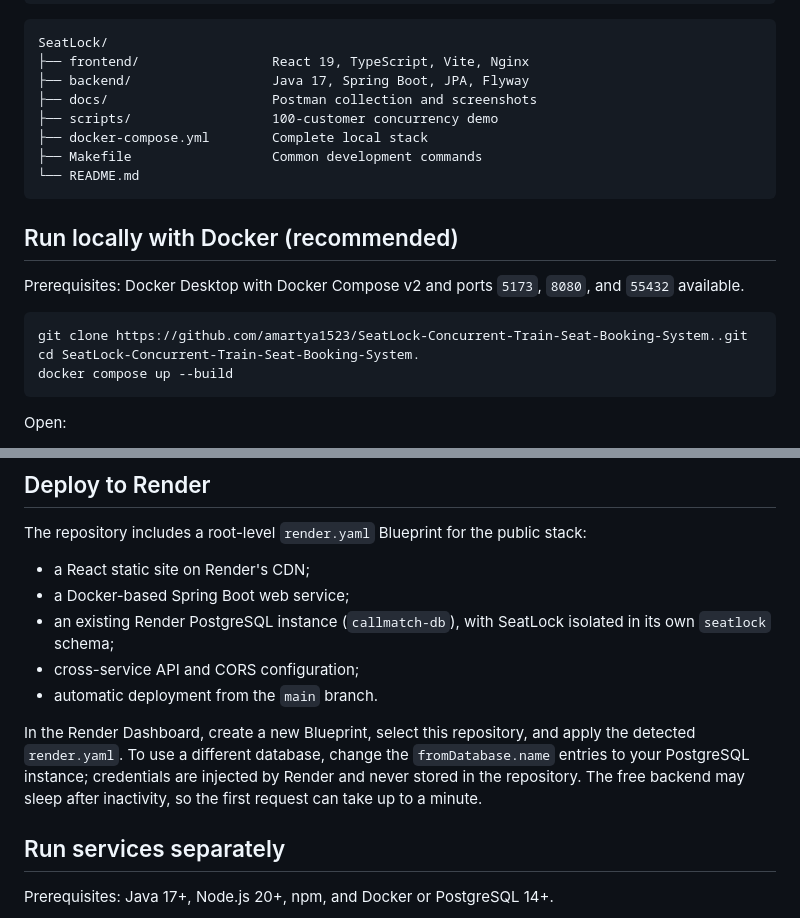
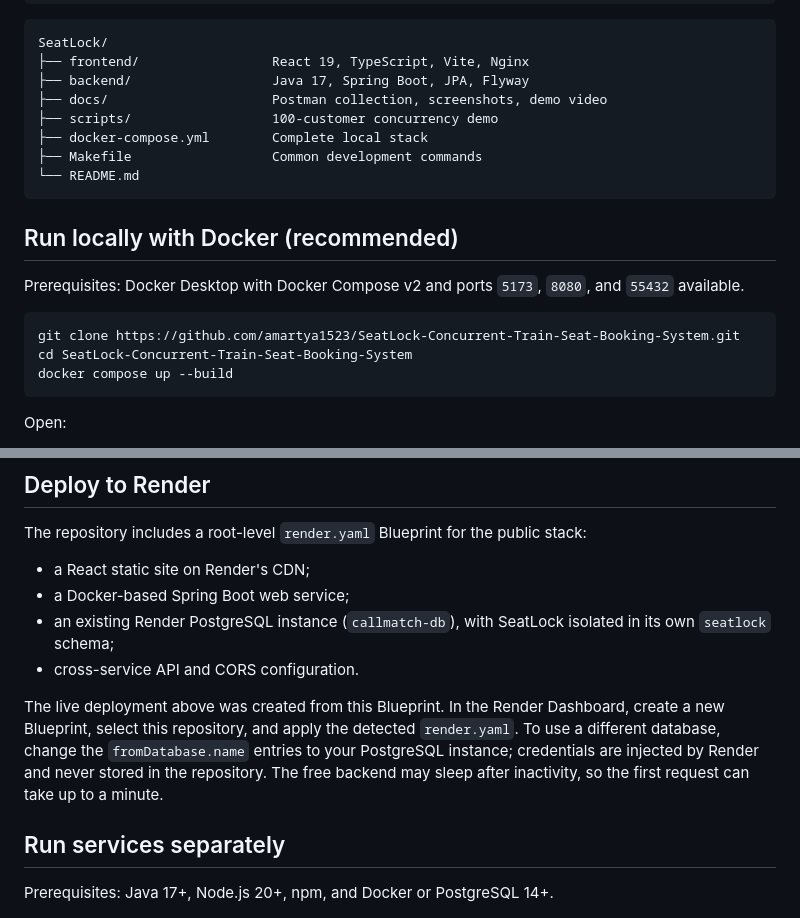
Before and after one commit to amartya1523/SeatLock-Concurrent-Train-Seat-Booking-System, a Markdown page: README.md, 2 parts joined by grey strips. Drawn GitHub-style.

````diff
--- a/README.md
+++ b/README.md
@@ -35,7 +54,7 @@ PostgreSQL 16 (host port 55432)
 SeatLock/
 ├── frontend/                 React 19, TypeScript, Vite, Nginx
 ├── backend/                  Java 17, Spring Boot, JPA, Flyway
-├── docs/                     Postman collection and screenshots
+├── docs/                     Postman collection, screenshots, demo video
 ├── scripts/                  100-customer concurrency demo
 ├── docker-compose.yml        Complete local stack
 ├── Makefile                  Common development commands
@@ -47,8 +66,8 @@ SeatLock/
 Prerequisites: Docker Desktop with Docker Compose v2 and ports `5173`, `8080`, and `55432` available.
 
 ```bash
-git clone https://github.com/amartya1523/SeatLock-Concurrent-Train-Seat-Booking-System..git
-cd SeatLock-Concurrent-Train-Seat-Booking-System.
+git clone https://github.com/amartya1523/SeatLock-Concurrent-Train-Seat-Booking-System.git
+cd SeatLock-Concurrent-Train-Seat-Booking-System
 docker compose up --build
 ```
 
@@ -67,10 +86,9 @@ The repository includes a root-level `render.yaml` Blueprint for the public stac
 - a React static site on Render's CDN;
 - a Docker-based Spring Boot web service;
 - an existing Render PostgreSQL instance (`callmatch-db`), with SeatLock isolated in its own `seatlock` schema;
-- cross-service API and CORS configuration;
-- automatic deployment from the `main` branch.
+- cross-service API and CORS configuration.
 
-In the Render Dashboard, create a new Blueprint, select this repository, and apply the detected `render.yaml`. To use a different database, change the `fromDatabase.name` entries to your PostgreSQL instance; credentials are injected by Render and never stored in the repository. The free backend may sleep after inactivity, so the first request can take up to a minute.
+The live deployment above was created from this Blueprint. In the Render Dashboard, create a new Blueprint, select this repository, and apply the detected `render.yaml`. To use a different database, change the `fromDatabase.name` entries to your PostgreSQL instance; credentials are injected by Render and never stored in the repository. The free backend may sleep after inactivity, so the first request can take up to a minute.
 
 ## Run services separately
 
````
Also changed, not shown: other parts of README.md (+19 -0 lines), docs/demo/seatlock-demo-poster.jpg (added), 2 other files.
